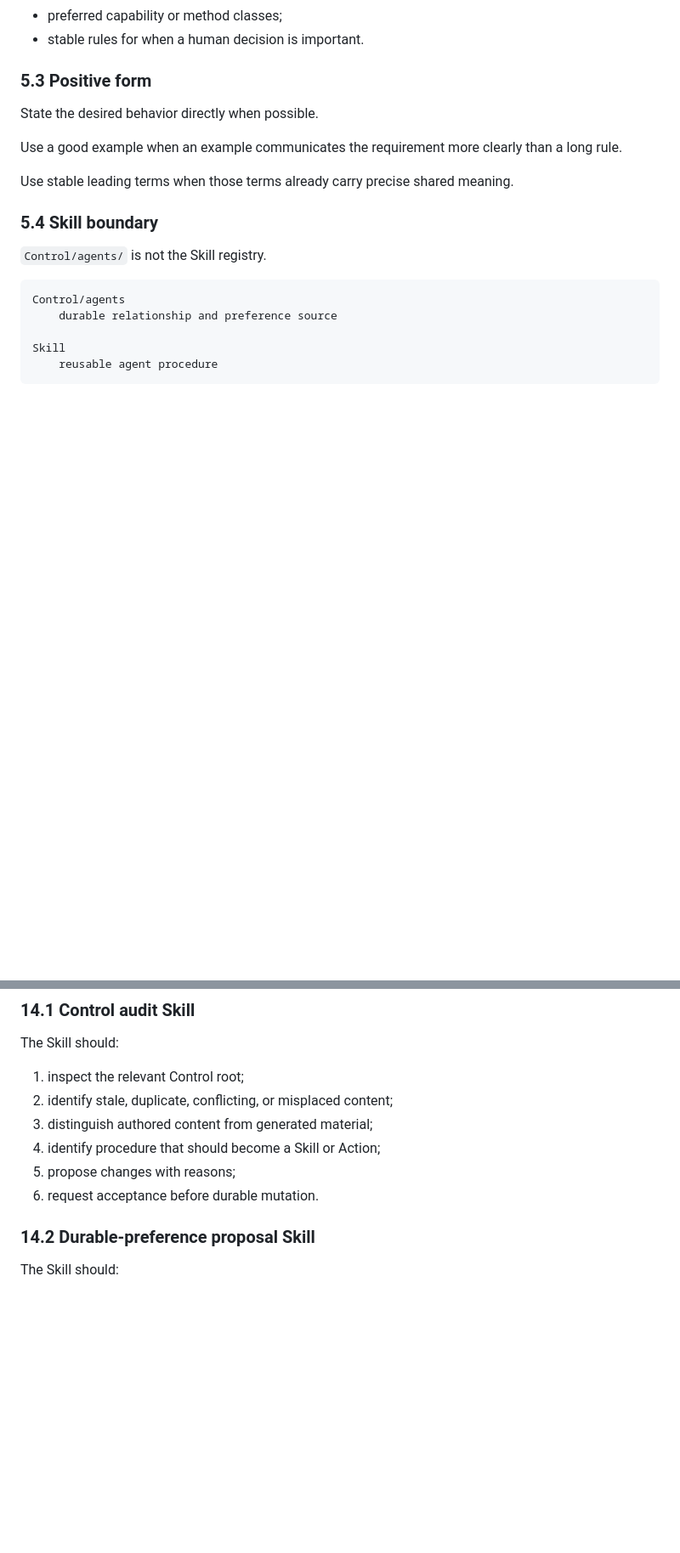
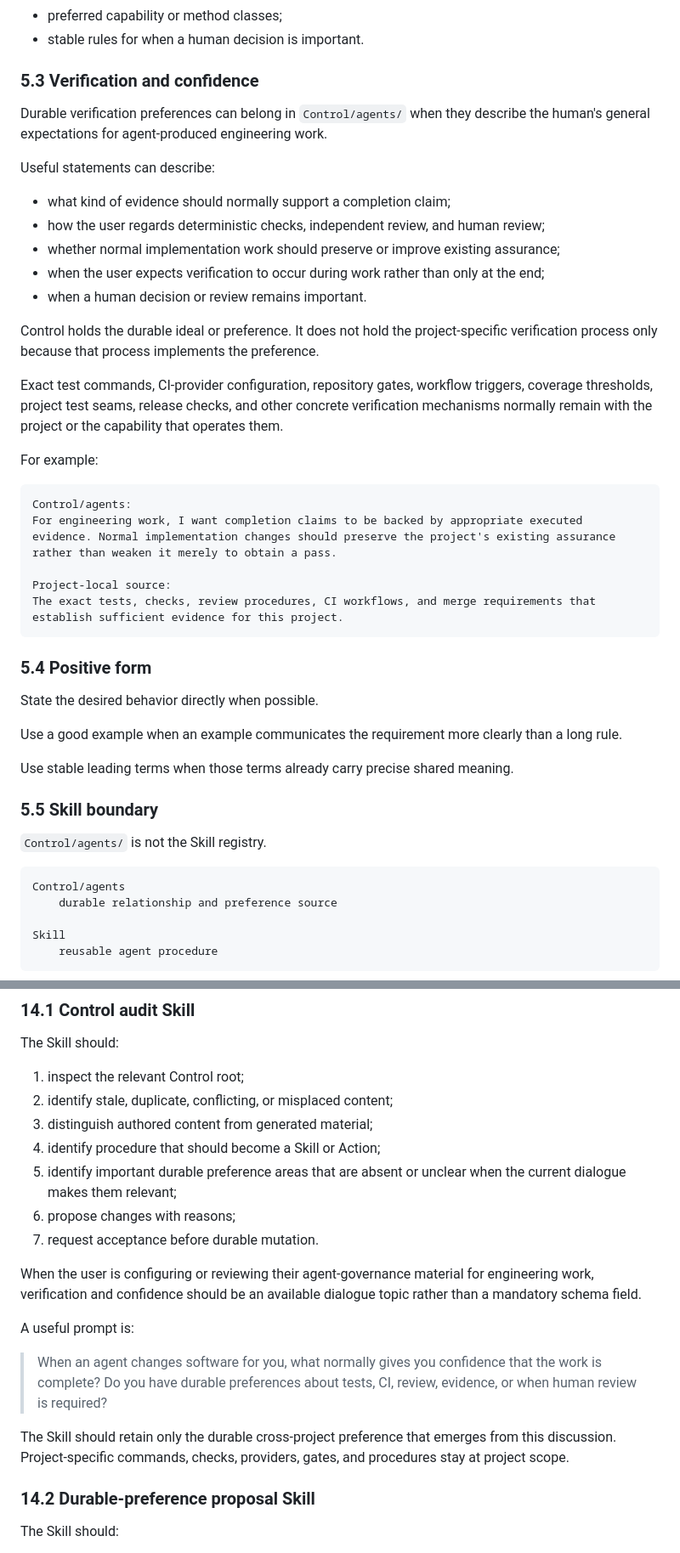
Before and after one commit to EpiLogos/Central, a Markdown page: docs/CONTROL-CONTENT-PROTOCOL.md, 2 parts joined by grey strips. Shown at 85% size. Drawn GitHub-style; blank space fills up the shorter version.

Commit message:
docs: clarify Control verification preference seam

````diff
--- a/docs/CONTROL-CONTENT-PROTOCOL.md
+++ b/docs/CONTROL-CONTENT-PROTOCOL.md
@@ -140,7 +140,33 @@ Useful content can include:
 - preferred capability or method classes;
 - stable rules for when a human decision is important.
 
-### 5.3 Positive form
+### 5.3 Verification and confidence
+
+Durable verification preferences can belong in `Control/agents/` when they describe the human's general expectations for agent-produced engineering work.
+
+Useful statements can describe:
+
+- what kind of evidence should normally support a completion claim;
+- how the user regards deterministic checks, independent review, and human review;
+- whether normal implementation work should preserve or improve existing assurance;
+- when the user expects verification to occur during work rather than only at the end;
+- when a human decision or review remains important.
+
+Control holds the durable ideal or preference. It does not hold the project-specific verification process only because that process implements the preference.
+
+Exact test commands, CI-provider configuration, repository gates, workflow triggers, coverage thresholds, project test seams, release checks, and other concrete verification mechanisms normally remain with the project or the capability that operates them.
+
+For example:
+
+```text
+Control/agents:
+For engineering work, I want completion claims to be backed by appropriate executed evidence. Normal implementation changes should preserve the project's existing assurance rather than weaken it merely to obtain a pass.
+
+Project-local source:
+The exact tests, checks, review procedures, CI workflows, and merge requirements that establish sufficient evidence for this project.
+```
+
+### 5.4 Positive form
 
 State the desired behavior directly when possible.
 
@@ -148,7 +174,7 @@ Use a good example when an example communicates the requirement more clearly tha
 
 Use stable leading terms when those terms already carry precise shared meaning.
 
-### 5.4 Skill boundary
+### 5.5 Skill boundary
 
 `Control/agents/` is not the Skill registry.
 
@@ -328,8 +355,17 @@ The Skill should:
 2. identify stale, duplicate, conflicting, or misplaced content;
 3. distinguish authored content from generated material;
 4. identify procedure that should become a Skill or Action;
-5. propose changes with reasons;
-6. request acceptance before durable mutation.
+5. identify important durable preference areas that are absent or unclear when the current dialogue makes them relevant;
+6. propose changes with reasons;
+7. request acceptance before durable mutation.
+
+When the user is configuring or reviewing their agent-governance material for engineering work, verification and confidence should be an available dialogue topic rather than a mandatory schema field.
+
+A useful prompt is:
+
+> When an agent changes software for you, what normally gives you confidence that the work is complete? Do you have durable preferences about tests, CI, review, evidence, or when human review is required?
+
+The Skill should retain only the durable cross-project preference that emerges from this discussion. Project-specific commands, checks, providers, gates, and procedures stay at project scope.
 
 ### 14.2 Durable-preference proposal Skill
 
````
Also changed, not shown: other parts of docs/CONTROL-CONTENT-PROTOCOL.md (+1 -0 lines).
